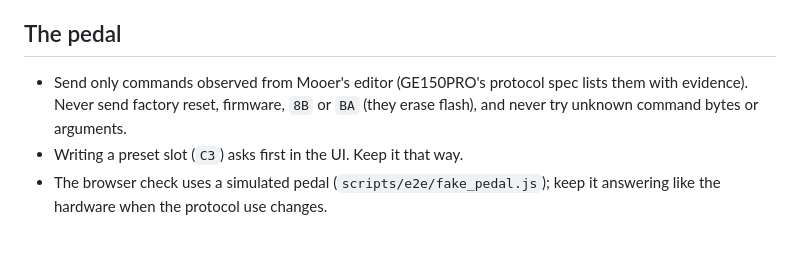
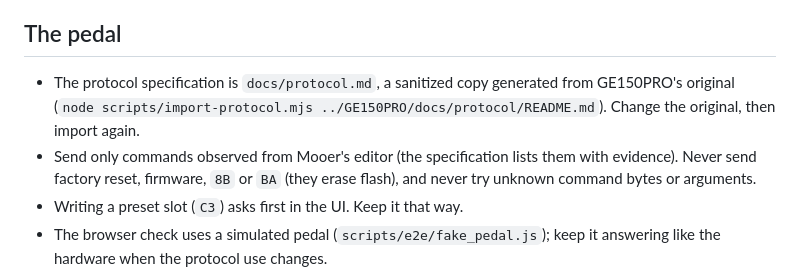
Before and after one commit to klaushofrichter/ge150pro-game, a Markdown page: CLAUDE.md, the part around the change. Drawn GitHub-style; blank space fills up the shorter version.

```diff
--- a/CLAUDE.md
+++ b/CLAUDE.md
@@ -24,7 +24,9 @@ library comes from, and the full protocol specification live in the GE150PRO rep
 
 ## The pedal
 
-- Send only commands observed from Mooer's editor (GE150PRO's protocol spec lists them with evidence). Never send
+- The protocol specification is `docs/protocol.md`, a sanitized copy generated from GE150PRO's original
+  (`node scripts/import-protocol.mjs ../GE150PRO/docs/protocol/README.md`). Change the original, then import again.
+- Send only commands observed from Mooer's editor (the specification lists them with evidence). Never send
   factory reset, firmware, `8B` or `BA` (they erase flash), and never try unknown command bytes or arguments.
 - Writing a preset slot (`C3`) asks first in the UI. Keep it that way.
 - The browser check uses a simulated pedal (`scripts/e2e/fake_pedal.js`); keep it answering like the hardware when the
```
Also changed, not shown: README.md (+3 -3 lines), docs/decisions.md (+9 -0 lines), docs/protocol.md (added, +424 -0 lines), docs/media/board.png, docs/media/phone-rhythm.png, 5 other files.
